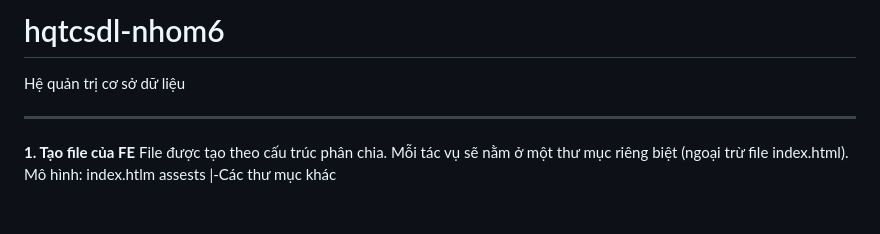
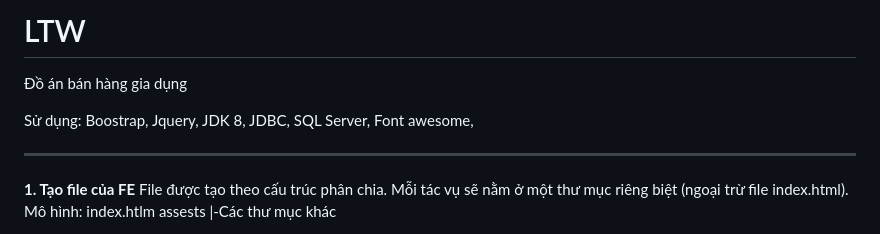
Before and after one commit to CaoThanhNammm/ProjectWeb, a Markdown page: README.md, the part around the change. GitHub-like rendering; blank space fills up the shorter version.

```diff
--- a/README.md
+++ b/README.md
@@ -1,5 +1,7 @@
-# hqtcsdl-nhom6
-Hệ quản trị cơ sở dữ liệu
+# LTW
+Đồ án bán hàng gia dụng
+
+Sử dụng: Boostrap, Jquery, JDK 8, JDBC, SQL Server, Font awesome,
 
 ---------------------------------------------------------------------------------------------
 
```
